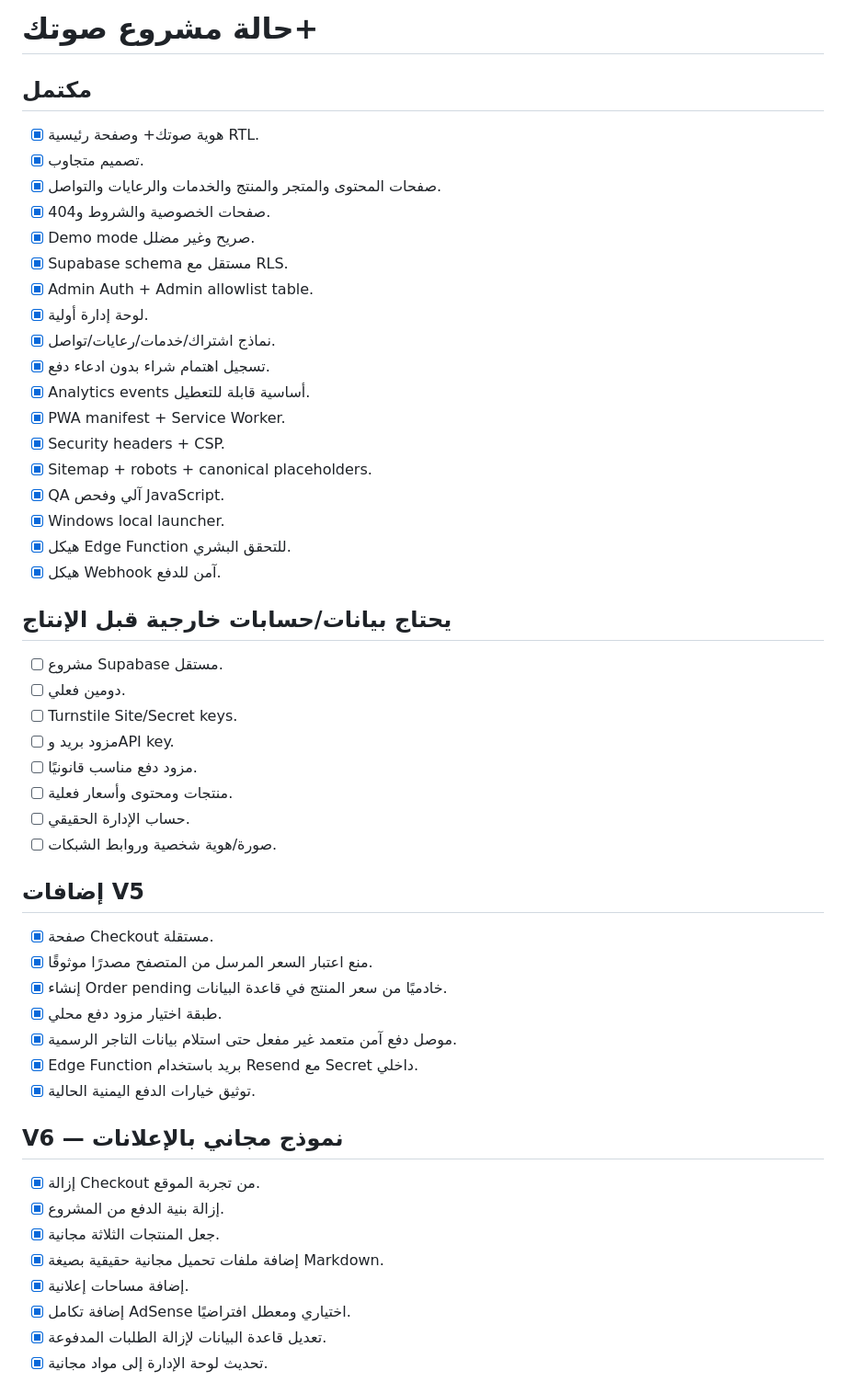
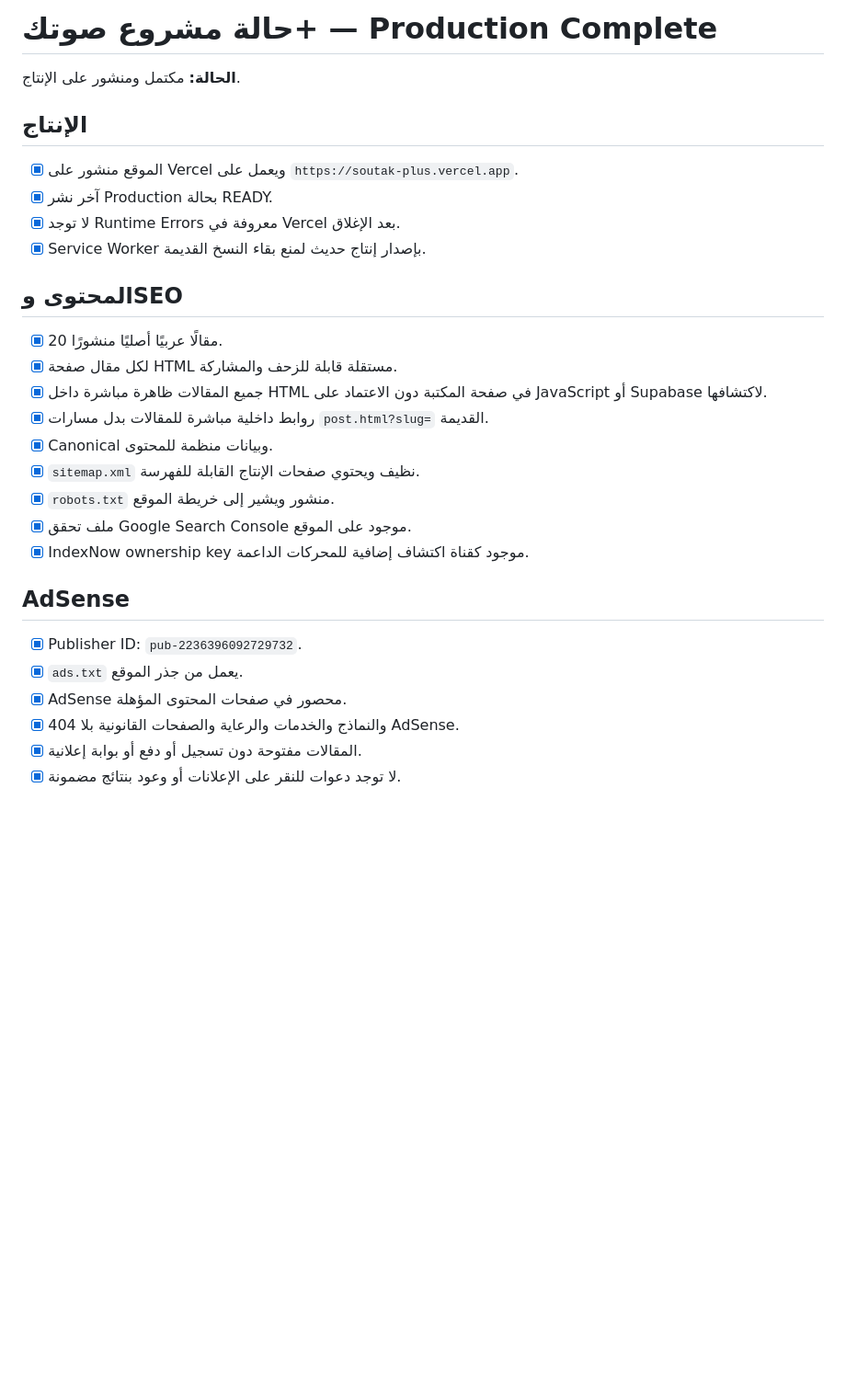
Before and after one commit to motshib-jpg/soutak-plus, a Markdown page: PROJECT_STATE.md, the part around one of its changes. Shown at 92% size. GitHub-like rendering; blank space fills up the shorter version.

Commit message:
Close project state as production complete

```diff
--- a/PROJECT_STATE.md
+++ b/PROJECT_STATE.md
@@ -1,51 +1,29 @@
-# حالة مشروع صوتك+
+# حالة مشروع صوتك+ — Production Complete
 
-## مكتمل
-- [x] هوية صوتك+ وصفحة رئيسية RTL.
-- [x] تصميم متجاوب.
-- [x] صفحات المحتوى والمتجر والمنتج والخدمات والرعايات والتواصل.
-- [x] صفحات الخصوصية والشروط و404.
-- [x] Demo mode صريح وغير مضلل.
-- [x] Supabase schema مستقل مع RLS.
-- [x] Admin Auth + Admin allowlist table.
-- [x] لوحة إدارة أولية.
-- [x] نماذج اشتراك/خدمات/رعايات/تواصل.
-- [x] تسجيل اهتمام شراء بدون ادعاء دفع.
-- [x] Analytics events أساسية قابلة للتعطيل.
-- [x] PWA manifest + Service Worker.
-- [x] Security headers + CSP.
-- [x] Sitemap + robots + canonical placeholders.
-- [x] QA آلي وفحص JavaScript.
-- [x] Windows local launcher.
-- [x] هيكل Edge Function للتحقق البشري.
-- [x] هيكل Webhook آمن للدفع.
+**الحالة:** مكتمل ومنشور على الإنتاج.
 
-## يحتاج بيانات/حسابات خارجية قبل الإنتاج
-- [ ] مشروع Supabase مستقل.
-- [ ] دومين فعلي.
-- [ ] Turnstile Site/Secret keys.
-- [ ] مزود بريد وAPI key.
-- [ ] مزود دفع مناسب قانونيًا.
-- [ ] منتجات ومحتوى وأسعار فعلية.
-- [ ] حساب الإدارة الحقيقي.
-- [ ] صورة/هوية شخصية وروابط الشبكات.
+## الإنتاج
+- [x] الموقع منشور على Vercel ويعمل على `https://soutak-plus.vercel.app`.
+- [x] آخر نشر Production بحالة READY.
+- [x] لا توجد Runtime Errors معروفة في Vercel بعد الإغلاق.
+- [x] Service Worker بإصدار إنتاج حديث لمنع بقاء النسخ القديمة.
 
-## إضافات V5
-- [x] صفحة Checkout مستقلة.
-- [x] منع اعتبار السعر المرسل من المتصفح مصدرًا موثوقًا.
-- [x] إنشاء Order pending خادميًا من سعر المنتج في قاعدة البيانات.
-- [x] طبقة اختيار مزود دفع محلي.
-- [x] موصل دفع آمن متعمد غير مفعل حتى استلام بيانات التاجر الرسمية.
-- [x] Edge Function بريد باستخدام Resend مع Secret داخلي.
-- [x] توثيق خيارات الدفع اليمنية الحالية.
+## المحتوى وSEO
+- [x] 20 مقالًا عربيًا أصليًا منشورًا.
+- [x] لكل مقال صفحة HTML مستقلة قابلة للزحف والمشاركة.
+- [x] جميع المقالات ظاهرة مباشرة داخل HTML في صفحة المكتبة دون الاعتماد على JavaScript أو Supabase لاكتشافها.
+- [x] روابط داخلية مباشرة للمقالات بدل مسارات `post.html?slug=` القديمة.
+- [x] Canonical وبيانات منظمة للمحتوى.
+- [x] `sitemap.xml` نظيف ويحتوي صفحات الإنتاج القابلة للفهرسة.
+- [x] `robots.txt` منشور ويشير إلى خريطة الموقع.
+- [x] ملف تحقق Google Search Console موجود على الموقع.
+- [x] IndexNow ownership key موجود كقناة اكتشاف إضافية للمحركات الداعمة.
 
-## V6 — نموذج مجاني بالإعلانات
-- [x] إزالة Checkout من تجربة الموقع.
-- [x] إزالة بنية الدفع من المشروع.
-- [x] جعل المنتجات الثلاثة مجانية.
-- [x] إضافة ملفات تحميل مجانية حقيقية بصيغة Markdown.
-- [x] إضافة مساحات إعلانية.
-- [x] إضافة تكامل AdSense اختياري ومعطل افتراضيًا.
-- [x] تعديل قاعدة البيانات لإزالة الطلبات المدفوعة.
-- [x] تحديث لوحة الإدارة إلى مواد مجانية.
+## AdSense
+- [x] Publisher ID: `pub-2236396092729732`.
+- [x] `ads.txt` يعمل من جذر الموقع.
+- [x] AdSense محصور في صفحات المحتوى المؤهلة.
+- [x] 404 والنماذج والخدمات والرعاية والصفحات القانونية بلا AdSense.
+- [x] المقالات مفتوحة دون تسجيل أو دفع أو بوابة إعلانية.
+- [x] لا توجد دعوات للنقر على الإعلانات أو وعود بنتائج مضمونة.
 
```
Also changed, not shown: other parts of PROJECT_STATE.md (+31 -10 lines).
